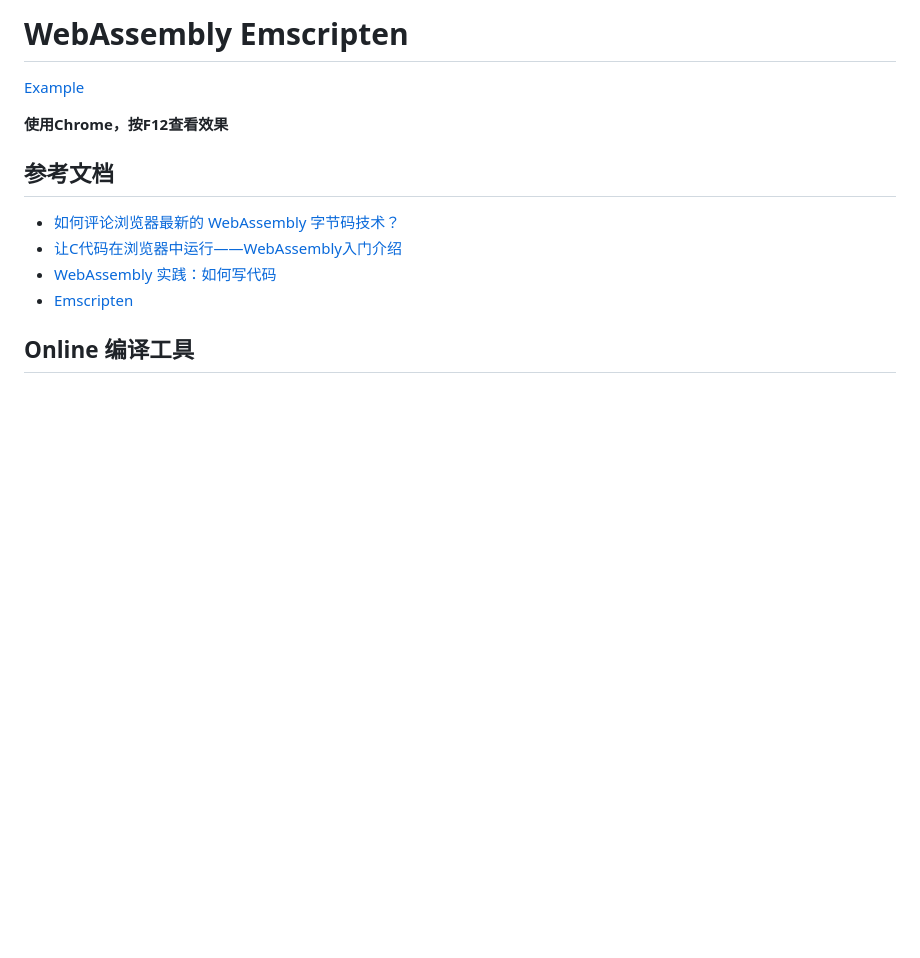
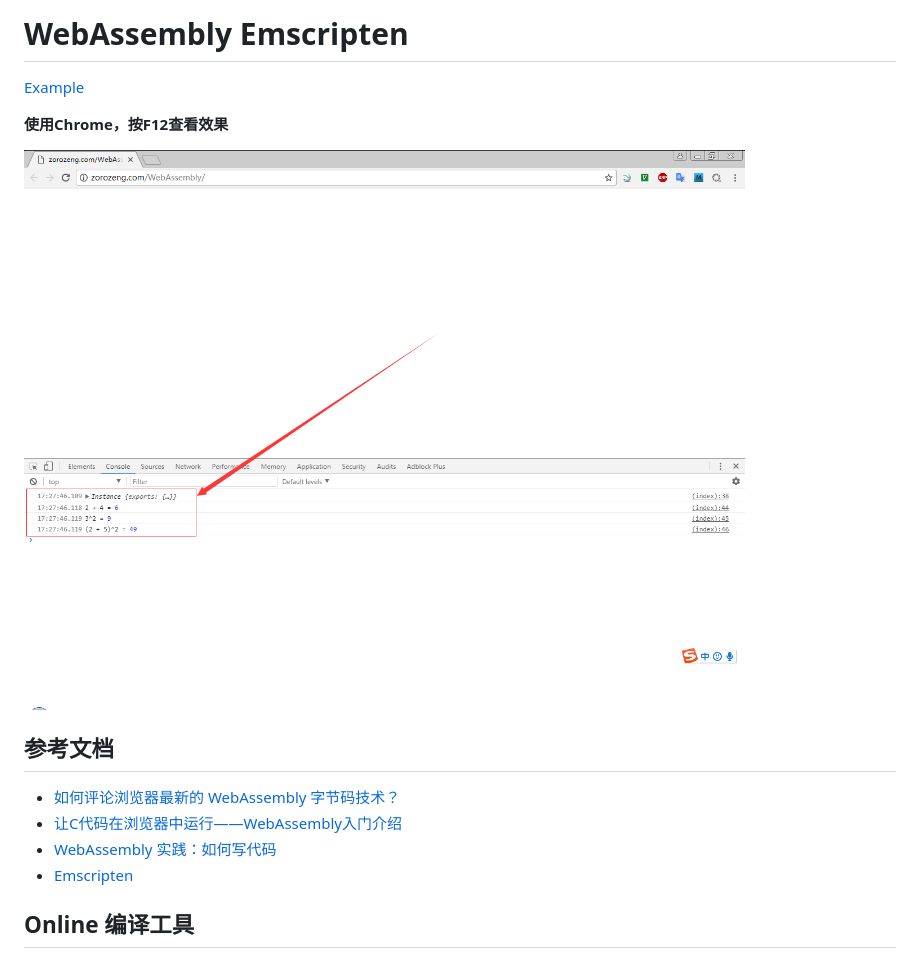
Before and after one commit to ZengjfOS/WebAssembly, a Markdown page: README.md, the part around the change. Rendered like a GitHub page; pictures changed too: img/example.png (added); blank space fills up the shorter version.

```diff
--- a/README.md
+++ b/README.md
@@ -3,6 +3,8 @@
 [Example](http://zorozeng.com/WebAssembly/)
 
 **使用Chrome，按F12查看效果**
+
+![img/example.png](img/example.png)
 
 ## 参考文档
 
```
